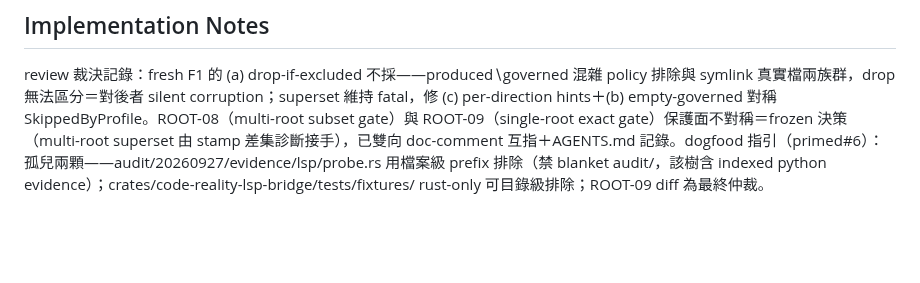
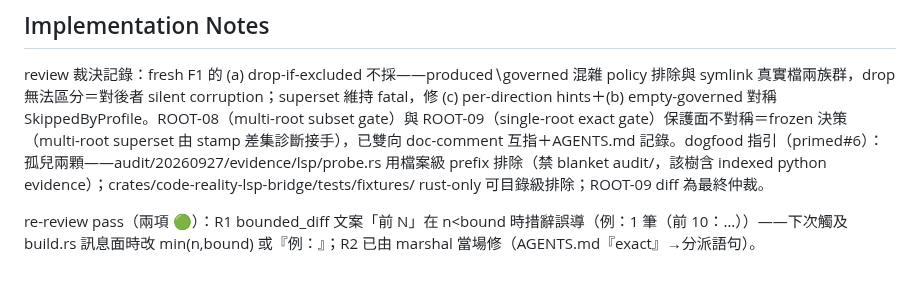
Before and after one commit to ChiahungTai/code-reality, a Markdown page: backlog/tasks/cr-5 - 本-repo-資料面-build-後-slot-未取得-source-identity-認證（freshness-恆-identity-algo-upgrade-stale）.md, the part around one of its changes. GitHub-like rendering; blank space fills up the shorter version.

Commit message:
chore(backlog): CR-5 re-review 裁決備忘

```diff
--- a/backlog/tasks/cr-5 - 本-repo-資料面-build-後-slot-未取得-source-identity-認證（freshness-恆-identity-algo-upgrade-stale）.md
+++ b/backlog/tasks/cr-5 - 本-repo-資料面-build-後-slot-未取得-source-identity-認證（freshness-恆-identity-algo-upgrade-stale）.md
@@ -54,4 +54,6 @@ flowchart LR
 
 <!-- SECTION:NOTES:BEGIN -->
 review 裁決記錄：fresh F1 的 (a) drop-if-excluded 不採——produced∖governed 混雜 policy 排除與 symlink 真實檔兩族群，drop 無法區分＝對後者 silent corruption；superset 維持 fatal，修 (c) per-direction hints＋(b) empty-governed 對稱 SkippedByProfile。ROOT-08（multi-root subset gate）與 ROOT-09（single-root exact gate）保護面不對稱＝frozen 決策（multi-root superset 由 stamp 差集診斷接手），已雙向 doc-comment 互指＋AGENTS.md 記錄。dogfood 指引（primed#6）：孤兒兩顆——audit/20260927/evidence/lsp/probe.rs 用檔案級 prefix 排除（禁 blanket audit/，該樹含 indexed python evidence）；crates/code-reality-lsp-bridge/tests/fixtures/ rust-only 可目錄級排除；ROOT-09 diff 為最終仲裁。
+
+re-review pass（兩項 🟢）：R1 bounded_diff 文案「前 N」在 n<bound 時措辭誤導（例：1 筆（前 10：…））——下次觸及 build.rs 訊息面時改 min(n,bound) 或『例：』；R2 已由 marshal 當場修（AGENTS.md『exact』→分派語句）。
 <!-- SECTION:NOTES:END -->
```
Also changed, not shown: other parts of backlog/tasks/cr-5 - 本-repo-資料面-build-後-slot-未取得-source-identity-認證（freshness-恆-identity-algo-upgrade-stale）.md (+1 -1 lines).
